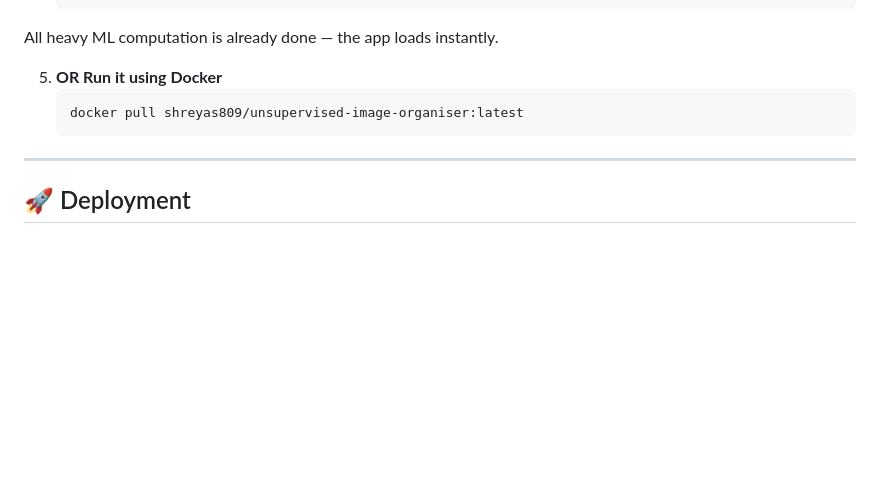
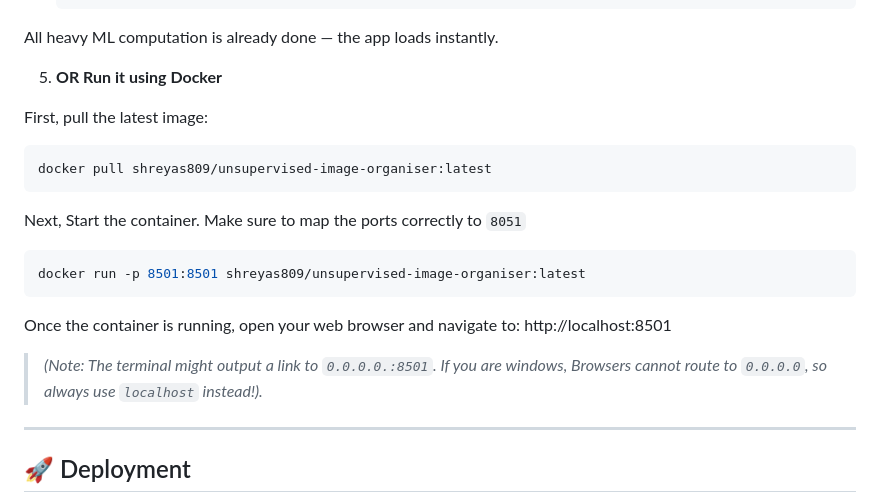
Before and after one commit to Shreyas-S-809/Unsupervised-Image-Organizer, a Markdown page: README.md, the part around the change. Rendered like a GitHub page; blank space fills up the shorter version.

````diff
--- a/README.md
+++ b/README.md
@@ -209,9 +209,21 @@ This turns abstract embeddings into human-interpretable insight.
 All heavy ML computation is already done — the app loads instantly.
 
 5. **OR Run it using Docker**
+
+First, pull the latest image:
+
    ```bash
    docker pull shreyas809/unsupervised-image-organiser:latest
    ```
+Next, Start the container. Make sure to map the ports correctly to `8051`
+
+  ```bash
+  docker run -p 8501:8501 shreyas809/unsupervised-image-organiser:latest
+  ```
+Once the container is running, open your web browser and navigate to:
+  http://localhost:8501
+
+> _(Note: The terminal might output a link to `0.0.0.0.:8501`. If you are windows, Browsers cannot route to `0.0.0.0`, so always use `localhost` instead!)._
 ---
 
 ## 🚀 Deployment
````
